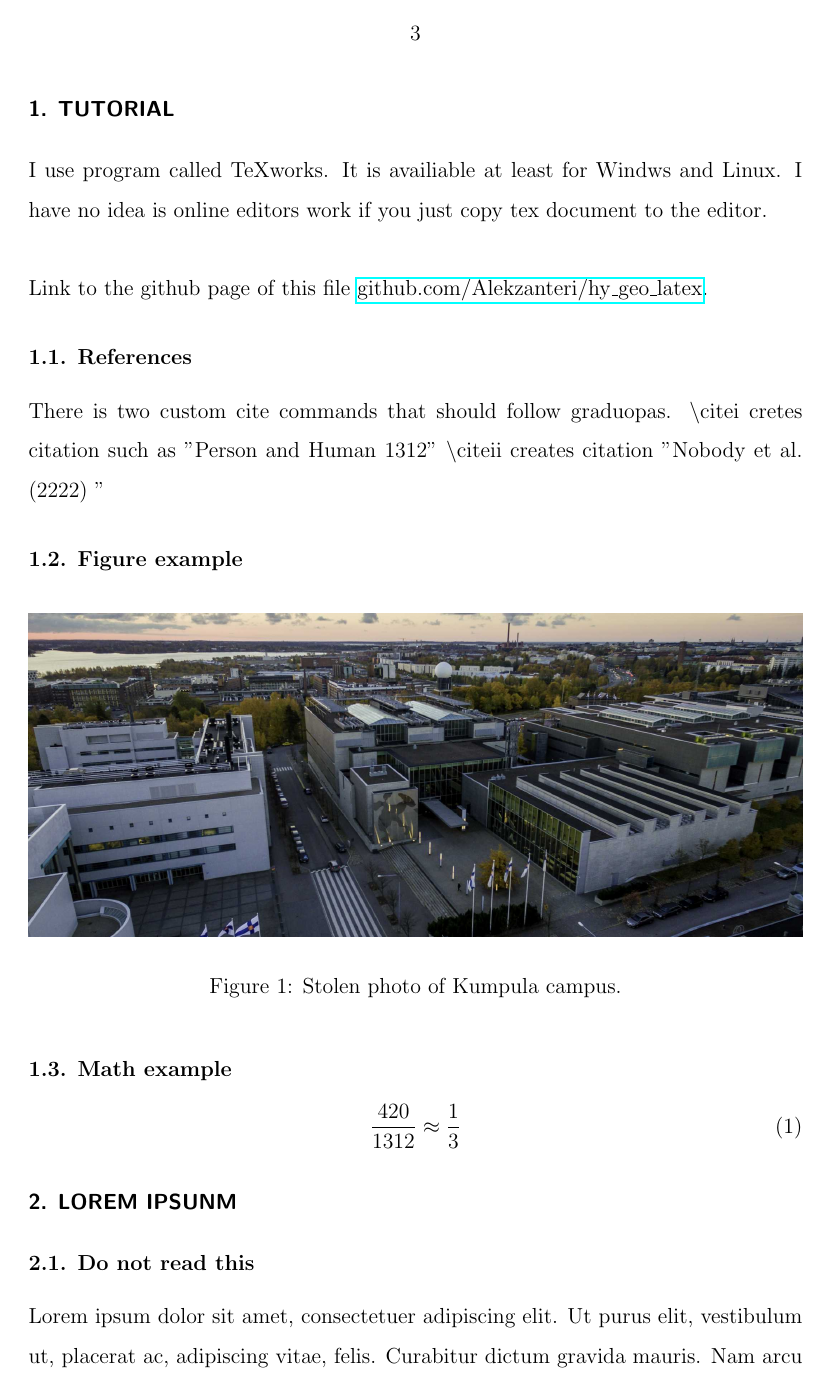
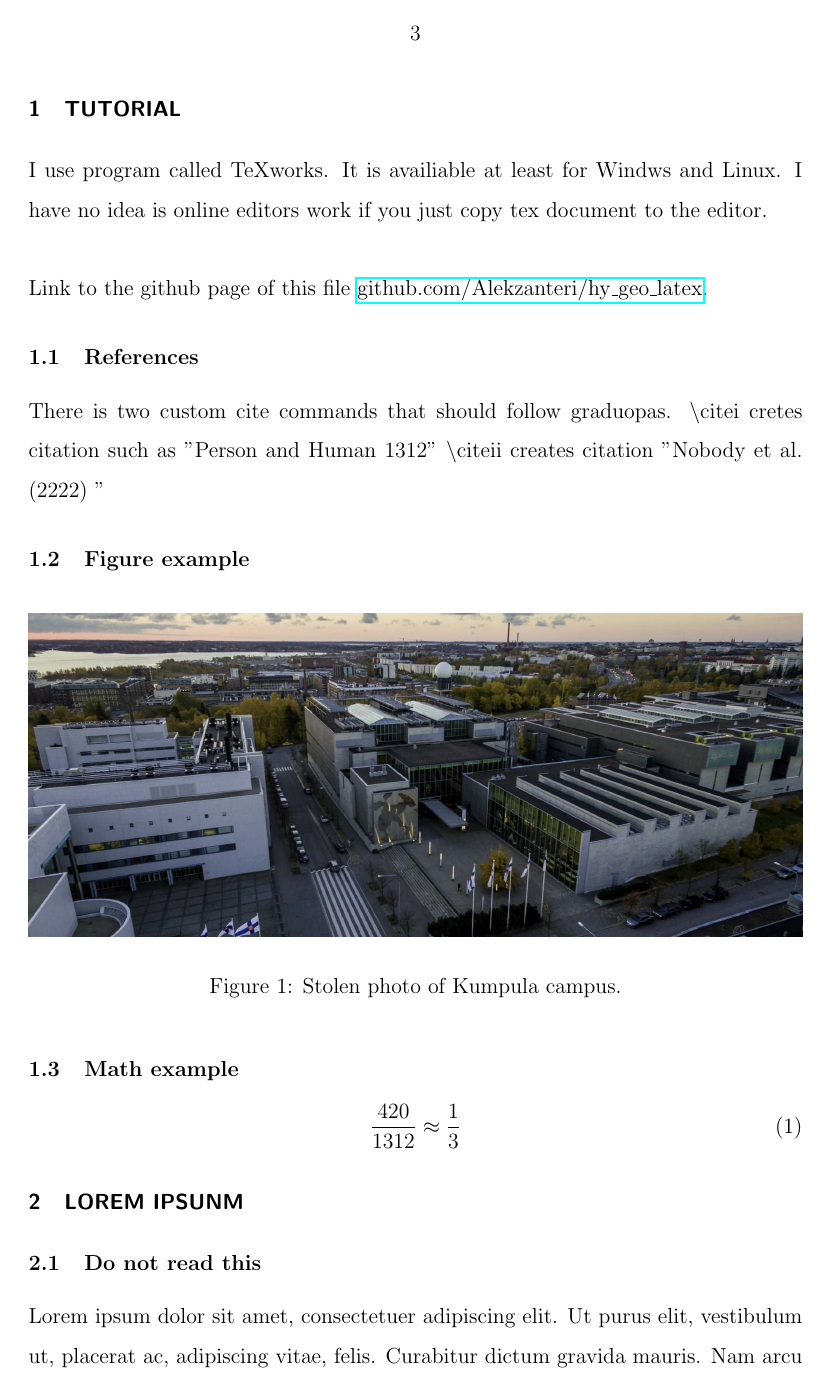
Before and after one commit to Alekzanteri/hy_geo_latex, a LaTeX problem sheet (example_document.tex): page 4 of 6. Compiled offline with pdfLaTeX.

Commit message:
section name problem fixed

```diff
--- a/example_document.tex
+++ b/example_document.tex
@@ -123,18 +123,20 @@ bottom=25mm}
 \fancyfoot[R]{}% Empty left footer
 \renewcommand{\headrulewidth}{0pt}%no line
 
+
 %section subsection and others style.
 \usepackage{titlesec}
 \usepackage{titletoc}
+\titlelabel{\thetitle.\quad}
 \titleformat{\section}
   {\normalfont\sffamily\bfseries\MakeUppercase}
-  {\thesection}{0em}{. }
+  {\thesection}{1em}{}
 \titleformat{\subsection}
   {\normalfont\bfseries}
-  {\thesubsection}{0em}{. }
+  {\thesubsection}{1em}{}
 \titleformat{\subsubsection}
   {\normalfont\itshape}
-  {\thesubsubsection}{0em}{. }
+  {\thesubsubsection}{1em}{}
 
 %add your own commands here
 \newcommand{\aste}{^{\circ}}%command  for degree mark
```
Also changed, not shown: example_document.pdf.
